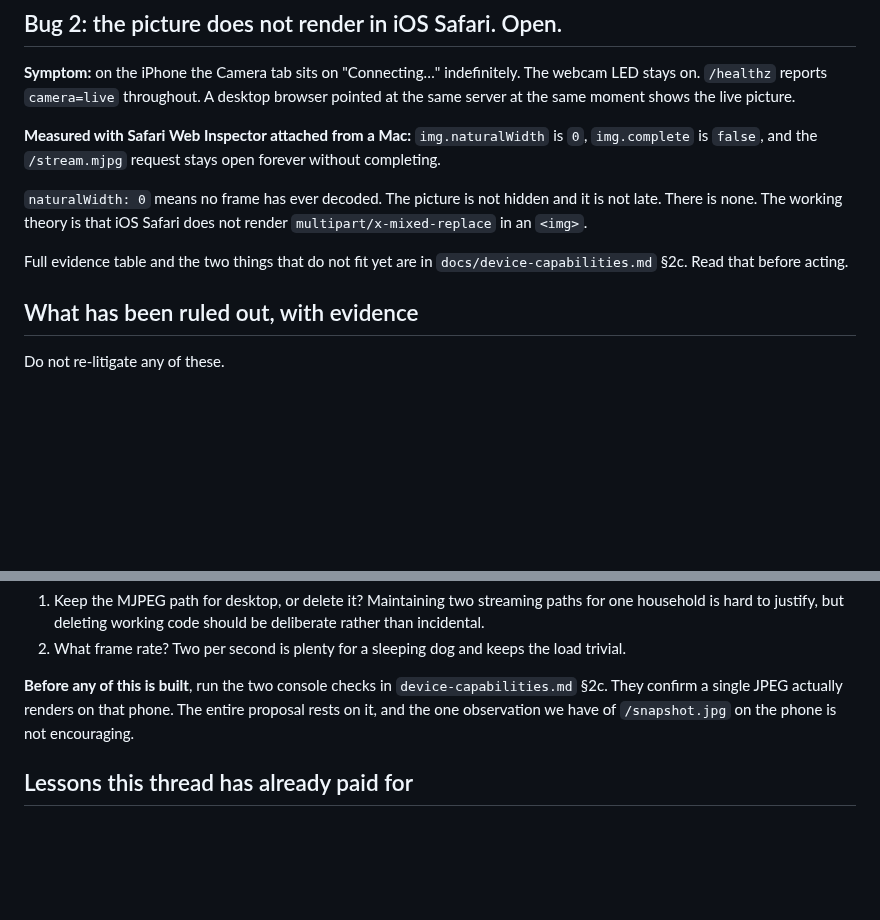
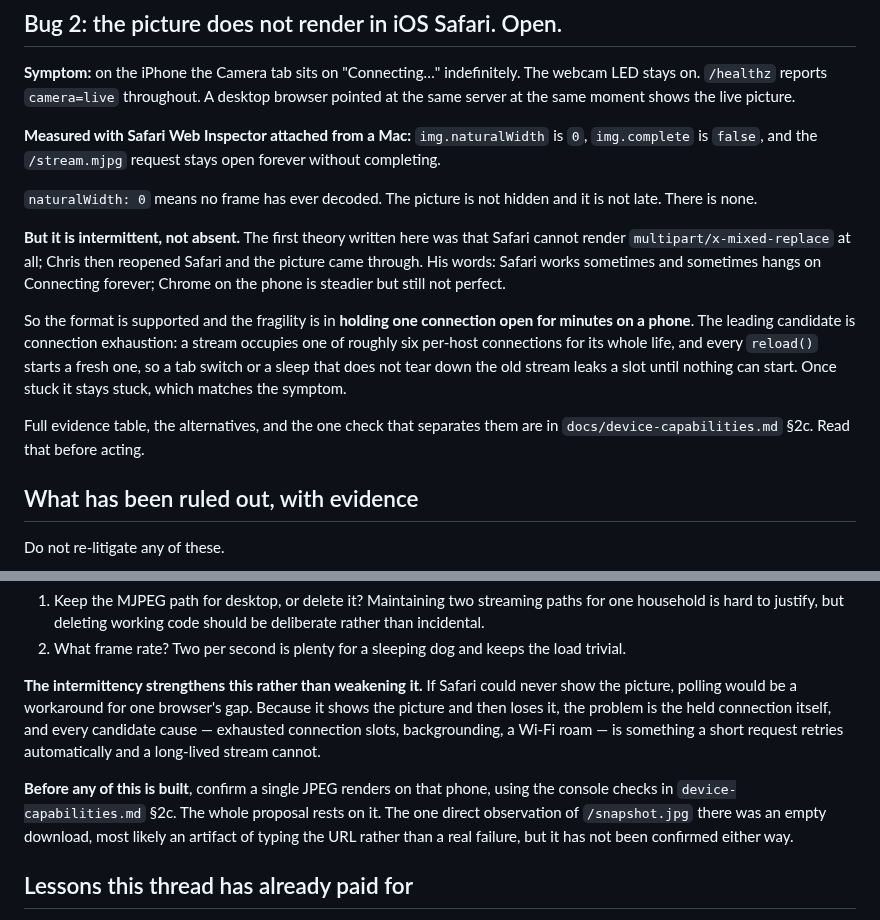
Before and after one commit to chris-suryo/kona-tracker, a Markdown page: docs/camera-black-screen-handoff.md, 2 parts joined by grey strips. GitHub-like rendering; blank space fills up the shorter version.

```diff
--- a/docs/camera-black-screen-handoff.md
+++ b/docs/camera-black-screen-handoff.md
@@ -43,11 +43,23 @@ shows the live picture.
 `/stream.mjpg` request stays open forever without completing.
 
 `naturalWidth: 0` means no frame has ever decoded. The picture is not hidden
-and it is not late. There is none. The working theory is that iOS Safari
-does not render `multipart/x-mixed-replace` in an `<img>`.
+and it is not late. There is none.
 
-Full evidence table and the two things that do not fit yet are in
-`docs/device-capabilities.md` §2c. Read that before acting.
+**But it is intermittent, not absent.** The first theory written here was
+that Safari cannot render `multipart/x-mixed-replace` at all; Chris then
+reopened Safari and the picture came through. His words: Safari works
+sometimes and sometimes hangs on Connecting forever; Chrome on the phone is
+steadier but still not perfect.
+
+So the format is supported and the fragility is in **holding one connection
+open for minutes on a phone**. The leading candidate is connection
+exhaustion: a stream occupies one of roughly six per-host connections for
+its whole life, and every `reload()` starts a fresh one, so a tab switch or
+a sleep that does not tear down the old stream leaks a slot until nothing
+can start. Once stuck it stays stuck, which matches the symptom.
+
+Full evidence table, the alternatives, and the one check that separates them
+are in `docs/device-capabilities.md` §2c. Read that before acting.
 
 ## What has been ruled out, with evidence
 
@@ -95,10 +107,18 @@ Two sub-decisions go with it, both Chris's:
 2. What frame rate? Two per second is plenty for a sleeping dog and keeps
    the load trivial.
 
-**Before any of this is built**, run the two console checks in
-`device-capabilities.md` §2c. They confirm a single JPEG actually renders on
-that phone. The entire proposal rests on it, and the one observation we have
-of `/snapshot.jpg` on the phone is not encouraging.
+**The intermittency strengthens this rather than weakening it.** If Safari
+could never show the picture, polling would be a workaround for one
+browser's gap. Because it shows the picture and then loses it, the problem
+is the held connection itself, and every candidate cause — exhausted
+connection slots, backgrounding, a Wi-Fi roam — is something a short
+request retries automatically and a long-lived stream cannot.
+
+**Before any of this is built**, confirm a single JPEG renders on that
+phone, using the console checks in `device-capabilities.md` §2c. The whole
+proposal rests on it. The one direct observation of `/snapshot.jpg` there
+was an empty download, most likely an artifact of typing the URL rather
+than a real failure, but it has not been confirmed either way.
 
 ## Lessons this thread has already paid for
 
```
Also changed, not shown: docs/device-capabilities.md (+33 -2 lines).
